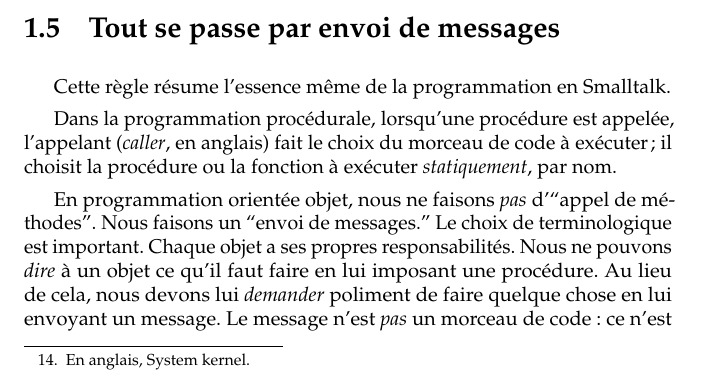
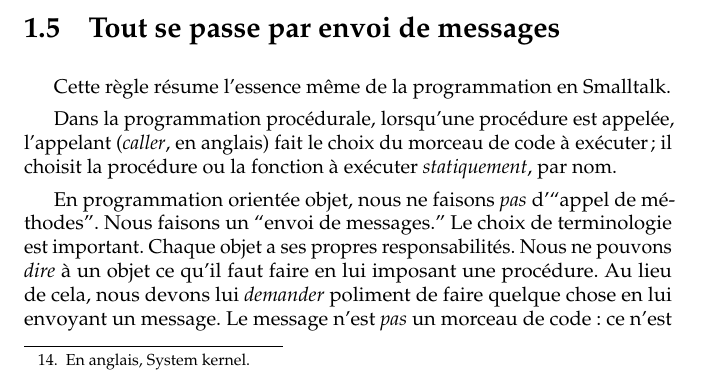
Before and after one commit to SquareBracketAssociates/SqueakByExample-french, a LaTeX book (Model/Model.tex): part of page 14 of 29, cut so that both start at the same text. Compiled offline with pdfLaTeX.

Commit message:
Chap 5 : terminologique => terminologie
git-svn-id: https://www.iam.unibe.ch/scg/svn_repos/SqueakByExample/FrenchBook@19501 54883e8d-cf1d-0410-83d6-f114b9419f37

```diff
--- a/Model/Model.tex
+++ b/Model/Model.tex
@@ -612,7 +612,7 @@ Cette r\`egle r\'esume l'essence m\^eme de la programmation en \st.
 Dans la programmation proc\'edurale, lorsqu'une proc\'edure est appel\'ee, l'appelant (\emph{caller}, en anglais) fait le choix du morceau de code \`a ex\'ecuter; il choisit la proc\'edure ou la fonction \`a ex\'ecuter \emph{statiquement}, par nom.
 
 En programmation orient\'ee objet, nous ne faisons \emph{pas} d'``appel de m\'ethodes''. Nous faisons un ``\subind{message}{envoi} de messages.''
-Le choix de terminologique est important.
+Le choix de terminologie est important.
 Chaque objet a ses propres responsabilit\'es.
 Nous ne pouvons \emph{dire} \`a un objet ce qu'il faut faire en lui imposant
 une proc\'edure.
```
